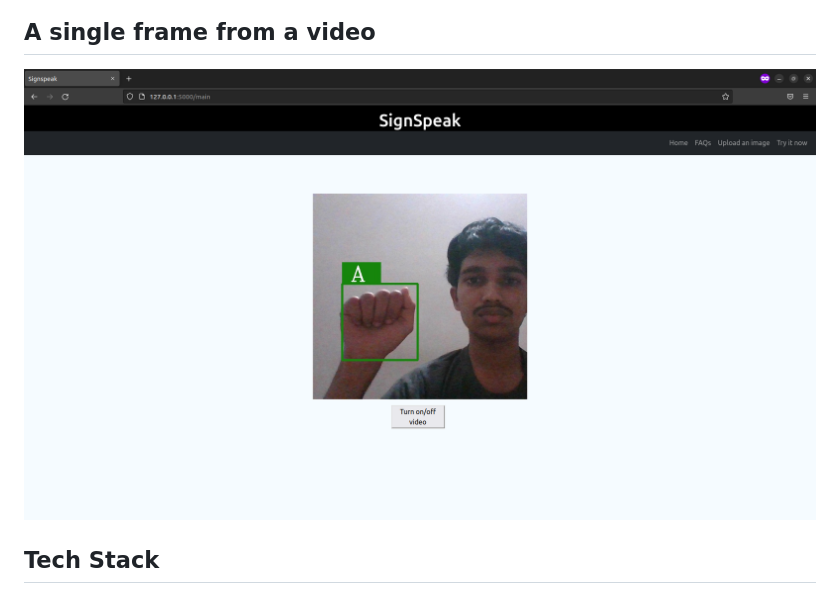
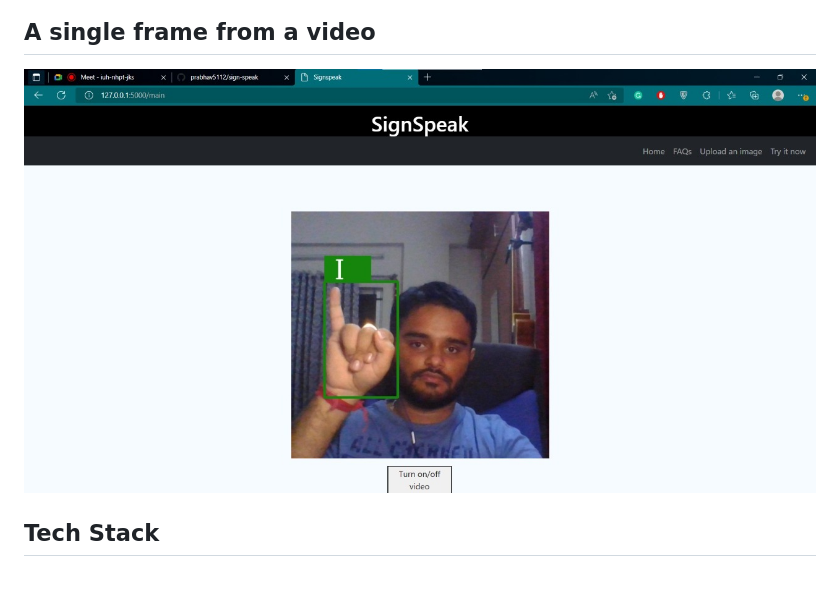
Before and after one commit to prabhav5112/sign-speak, a Markdown page: README.md, the part around the change. Rendered like a GitHub page; pictures changed too: media/I.jpeg (added).

Commit message:
Update README and media

```diff
--- a/README.md
+++ b/README.md
@@ -42,7 +42,7 @@ The crux of this solution lies in identifying the presence of a hand in the vide
 ![Detection Output 2](https://raw.githubusercontent.com/prabhav5112/sign-speak/main/media/B.png)
 ## A single frame from a video
 <p align="center">
-  <img src="https://raw.githubusercontent.com/prabhav5112/sign-speak/main/media/A.png" alt="animated" />
+  <img src="https://raw.githubusercontent.com/prabhav5112/sign-speak/main/media/I.jpeg" alt="animated" />
 </p>
 
 
```
